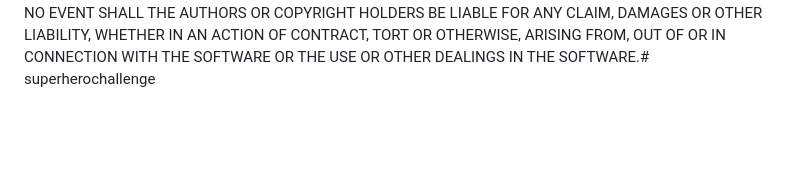
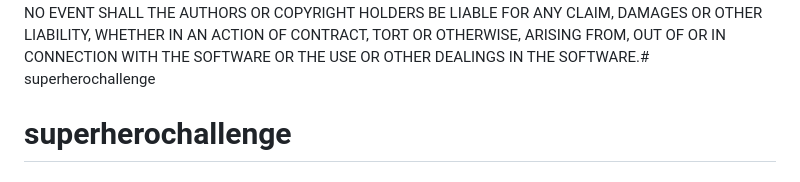
Before and after one commit to kipkorir73/superherochallenge, a Markdown page: README.md, the part around the change. GitHub-like rendering; blank space fills up the shorter version.

```diff
--- a/README.md
+++ b/README.md
@@ -90,3 +90,4 @@ Email: kipkorirc583@gmail.com
 Copyright (c) 2023 Collins Kipkorir.
 
 Permission is hereby granted, free of charge, to any person obtaining a copy of this software and associated documentation files , to deal in the Software without restriction, including without limitation the rights to use, copy, modify, merge, publish, distribute, sublicense, and/or sell copies of the Software, and to permit persons to whom the Software is furnished to do so, subject to the following conditions: The above copyright notice and this permission notice shall be included in all copies or substantial portions of the Software. THE SOFTWARE IS PROVIDED "AS IS", WITHOUT WARRANTY OF ANY KIND, EXPRESS OR IMPLIED, INCLUDING BUT NOT LIMITED TO THE WARRANTIES OF MERCHANTABILITY, FITNESS FOR A PARTICULAR PURPOSE AND NONINFRINGEMENT. IN NO EVENT SHALL THE AUTHORS OR COPYRIGHT HOLDERS BE LIABLE FOR ANY CLAIM, DAMAGES OR OTHER LIABILITY, WHETHER IN AN ACTION OF CONTRACT, TORT OR OTHERWISE, ARISING FROM, OUT OF OR IN CONNECTION WITH THE SOFTWARE OR THE USE OR OTHER DEALINGS IN THE SOFTWARE.# superherochallenge
+# superherochallenge
```
